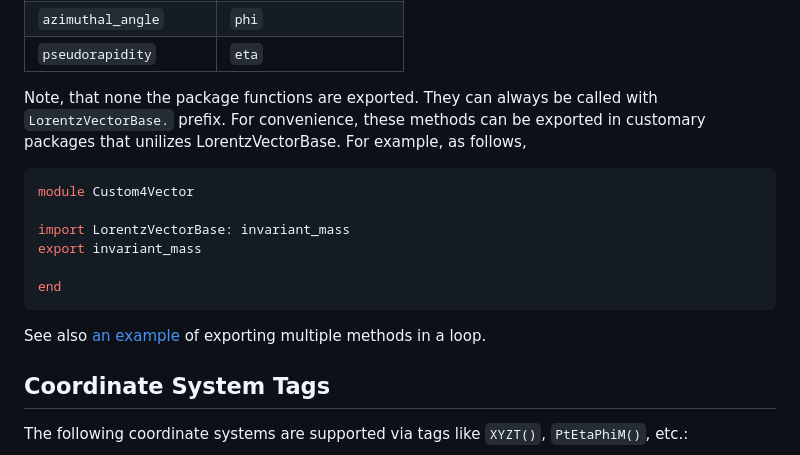
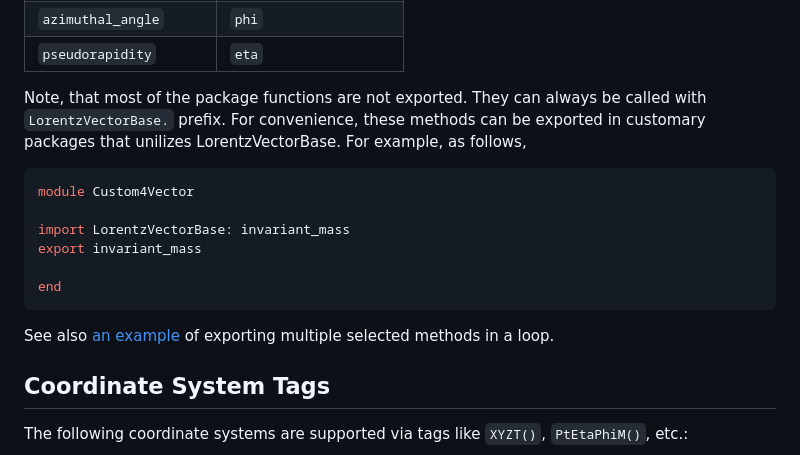
Before and after one commit to JuliaHEP/LorentzVectorBase.jl, a Markdown page: docs/src/10-interface.md, the part around the change. GitHub-like rendering.

Commit message:
Clarify export status of package functions

````diff
--- a/docs/src/10-interface.md
+++ b/docs/src/10-interface.md
@@ -121,7 +121,7 @@ This allows users to choose more descriptive or domain-specific terminology with
 | `pseudorapidity`       | `eta`              |
 
 
-Note, that none the package functions are exported. They can always be called with `LorentzVectorBase.` prefix.
+Note, that most of the package functions are not exported. They can always be called with `LorentzVectorBase.` prefix.
 For convenience, these methods can be exported in customary packages that unilizes LorentzVectorBase.
 For example, as follows,
 
@@ -134,7 +134,7 @@ export invariant_mass
 end
 ```
 
-See also [an example](https://github.com/mmikhasenko/FourVectors.jl/blob/main/src/FourVectors.jl#L28-L33) of exporting multiple methods in a loop.
+See also [an example](https://github.com/mmikhasenko/FourVectors.jl/blob/main/src/FourVectors.jl#L28-L33) of exporting multiple selected methods in a loop.
 
 ## Coordinate System Tags
 
````
